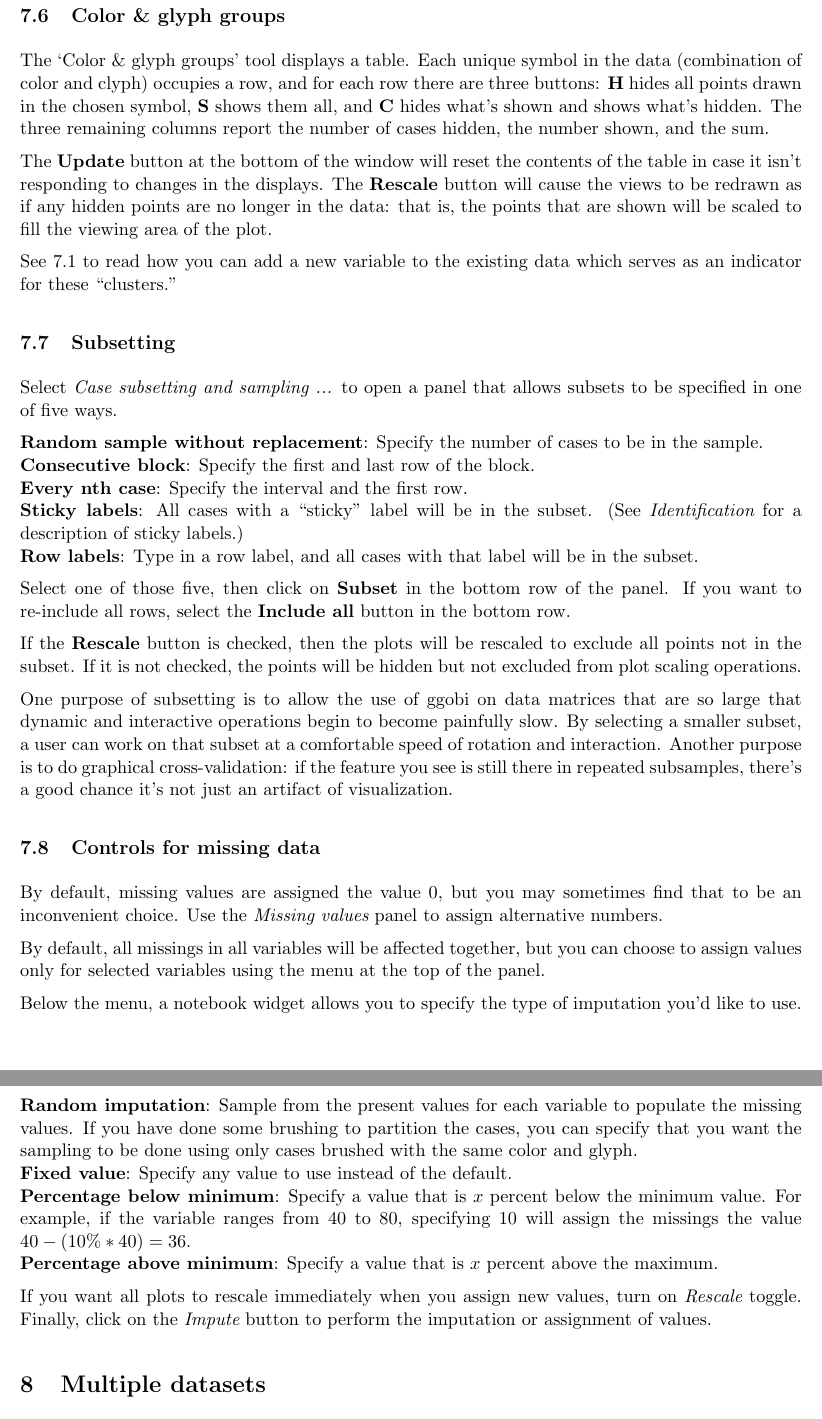
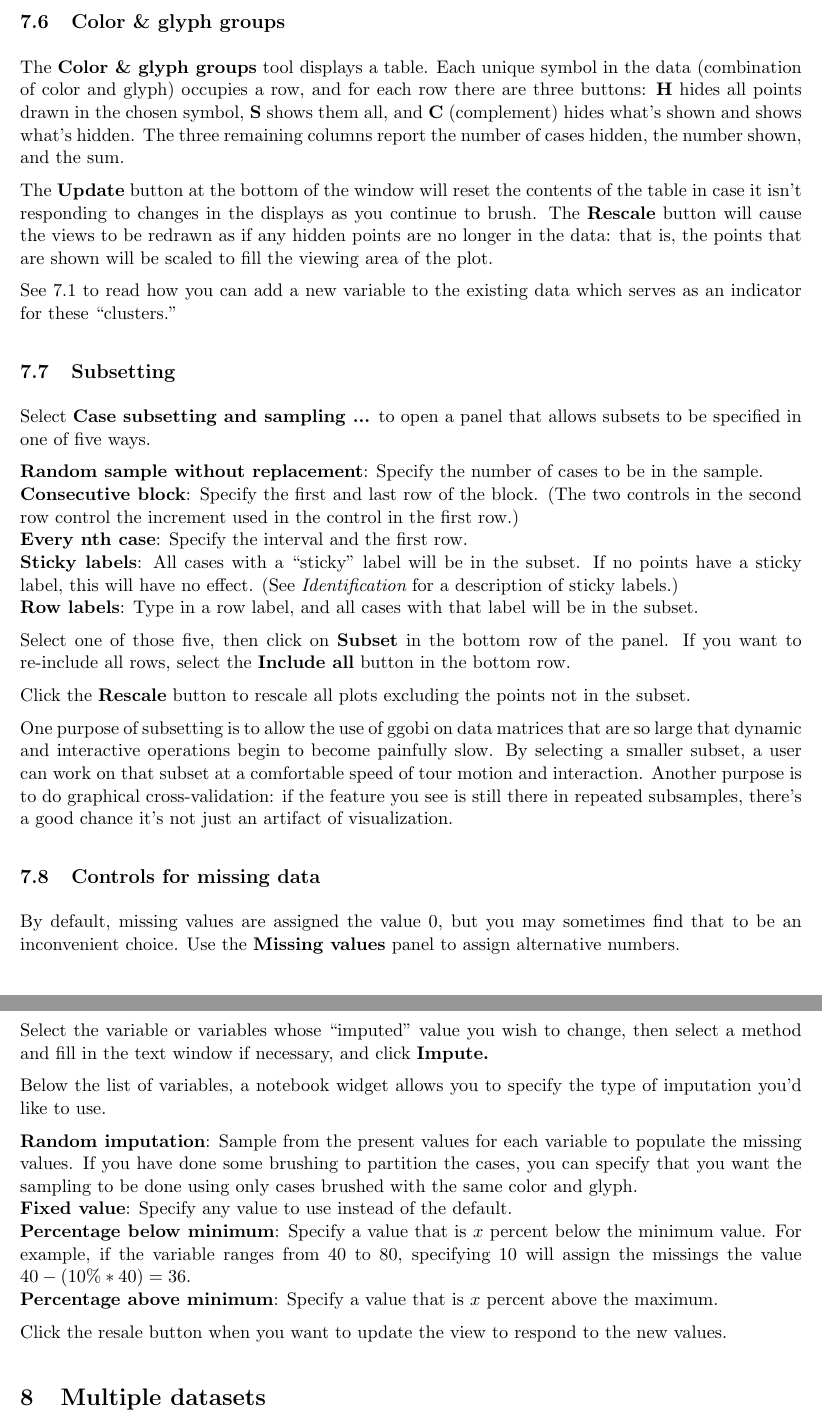
Before and after one commit to ggobi/ggobi, a LaTeX paper (notes/manual.tex): two parts of pages 23 and 24 of 29, joined at a grey line, cut so that both start at the same text. Compiled offline with pdfLaTeX.

Commit message:
Finished working through the tools sesction of the manual; up to 'multiple datasets.'

```diff
--- a/notes/manual.tex
+++ b/notes/manual.tex
@@ -1288,34 +1287,38 @@ and then this tool will become increasingly useful.]
 \subsection{Color \& glyph groups}
 \label{slbl:ColorAndGlyphGroups}
 
-The `Color \& glyph groups' tool displays a table.  Each unique
-symbol in the data (combination of color and clyph) occupies a row,
+The {\bf Color \& glyph groups} tool displays a table.  Each unique
+symbol in the data (combination of color and glyph) occupies a row,
 and for each row there are three buttons:  {\bf H} hides all points
-drawn in the chosen symbol, {\bf S} shows them all, and {\bf C} hides
+drawn in the chosen symbol, {\bf S} shows them all, and {\bf C}
+(complement) hides
 what's shown and shows what's hidden.  The three remaining columns
 report the number of cases hidden, the number shown, and the sum.
 
 The {\bf Update} button at the bottom of the window will reset the
 contents of the table in case it isn't responding to changes in the
-displays.  The {\bf Rescale} button will cause the views to be
-redrawn as if any hidden points are no longer in the data:  that is,
-the points that are shown will be scaled to fill the viewing area of
-the plot.
+displays as you continue to brush.  The {\bf Rescale} button will cause
+the views to be redrawn as if any hidden points are no longer in the
+data:  that is, the points that are shown will be scaled to fill the
+viewing area of the plot.
 
 See \ref{NewVariable} to read how you can add a new variable to the
 existing data which serves as an indicator for these ``clusters.''
 
 \subsection{Subsetting}
 
-Select {\em Case subsetting and sampling ...} to open a panel
+Select {\bf Case subsetting and sampling ...} to open a panel
 that allows subsets to be specified in one of five ways.
 
 {\bf Random sample without replacement}:  Specify the number of
      cases to be in the sample.
 \\{\bf Consecutive block}:  Specify the first and last row of the block.
+     (The two controls in the second row control the increment used
+     in the control in the first row.)
 \\{\bf Every nth case}:  Specify the interval and the first row.
 \\{\bf Sticky labels}:  All cases with a ``sticky'' label will
-  be in the subset.  (See {\em Identification} for a description
+  be in the subset.  If no points have a sticky label, this
+  will have no effect. (See {\em Identification} for a description
   of sticky labels.)
 \\{\bf Row labels}: Type in a row label, and all cases with that
   label will be in the subset.
@@ -1324,15 +1327,13 @@ Select one of those five, then click on {\bf Subset} in the
 bottom row of the panel.  If you want to re-include all rows,
 select the {\bf Include all} button in the bottom row.
 
-If the {\bf Rescale} button is checked, then the plots will be
-rescaled to exclude all points not in the subset.  If it is
-not checked, the points will be hidden but not excluded from
-plot scaling operations.
+Click the {\bf Rescale} button to rescale all plots excluding
+the points not in the subset.
 
 One purpose of subsetting is to allow the use of ggobi on data matrices
 that are so large that dynamic and interactive operations begin to
 become painfully slow.  By selecting a smaller subset, a user can
-work on that subset at a comfortable speed of rotation and
+work on that subset at a comfortable speed of tour motion and
 interaction.  Another purpose is to do graphical cross-validation:
 if the feature you see is still there in repeated subsamples, there's
 a good chance it's not just an artifact of visualization.
@@ -1341,14 +1342,14 @@ a good chance it's not just an artifact of visualization.
 %
 By default, missing values are assigned the value $0$, but you
 may sometimes find that to be an inconvenient choice.  Use the
-{\em Missing values} panel to assign alternative numbers.
-
-By default, all missings in all variables will be affected
-together, but you can choose to assign values only for selected
-variables using the menu at the top of the panel.
-
-Below the menu, a notebook widget allows you to specify the
-type of imputation you'd like to use.
+{\bf Missing values} panel to assign alternative numbers.
+
+Select the variable or variables whose ``imputed'' value you
+wish to change, then select a method and fill in the text window
+if necessary, and click {\bf Impute.}
+
+Below the list of variables, a notebook widget allows you to specify
+the type of imputation you'd like to use.
 
 {\bf Random imputation}: Sample from the present values for each variable
   to populate the missing values.  If you have done some brushing to
@@ -1362,14 +1363,14 @@ type of imputation you'd like to use.
 \\{\bf Percentage above minimum}: Specify a value that is $x$ percent
 above the maximum.
 
-If you want all plots to rescale immediately when you assign new
-values, turn on {\em Rescale} toggle.  Finally, click on the {\em Impute}
-button to perform the imputation or assignment of values.
+Click the resale button when you want to update the view to
+respond to the new values.
 
 %
 % End of tools section, so end of working through the main menubar
 %
 
+% dfs here %
 \section{Multiple datasets}
 
 Several datasets can be open in ggobi simultaneously. The {\bf File}
```
Also changed, not shown: notes/manual.tex (39 more changed lines).
